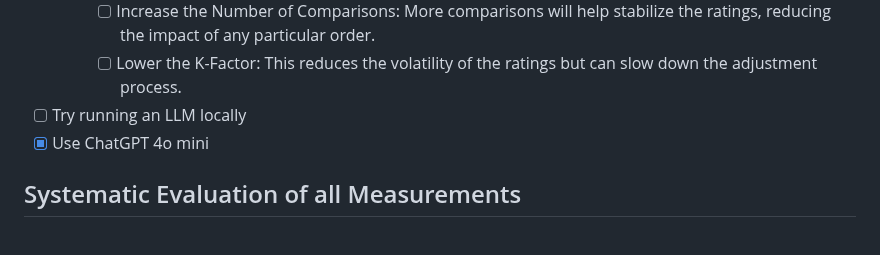
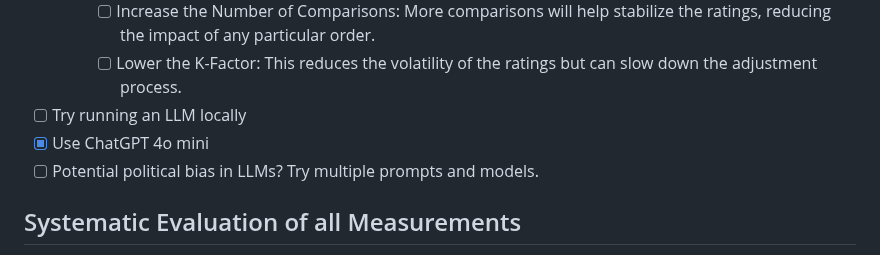
Before and after one commit to fabianaiolfi/eu-policy-feedback, a Markdown page: README.md, the part around the change. GitHub-like rendering.

Commit message:
Add input from TK

```diff
--- a/README.md
+++ b/README.md
@@ -134,6 +134,7 @@ N = 74,734 | .rds | 663KB | [See seed words](https://github.com/fabianaiolfi/eu-
 		- [ ] Lower the K-Factor: This reduces the volatility of the ratings but can slow down the adjustment process.
 - [ ] Try running an LLM locally
 - [x] Use ChatGPT 4o mini
+- [ ] Potential political bias in LLMs? Try multiple prompts and models.
 
 ## Systematic Evaluation of all Measurements
 - [ ] Compare results amongst themselves and with expert survey (e.g. [this expert survey](https://www.dropbox.com/scl/fi/392u06vxzhz6sqebe5mam/EU_Competencies_Index_codebook_v1.pdf?rlkey=vgbqc57dmxur7rakqpekdswy8&dl=0), data: https://www.eucompetencies.com/data/)
```
